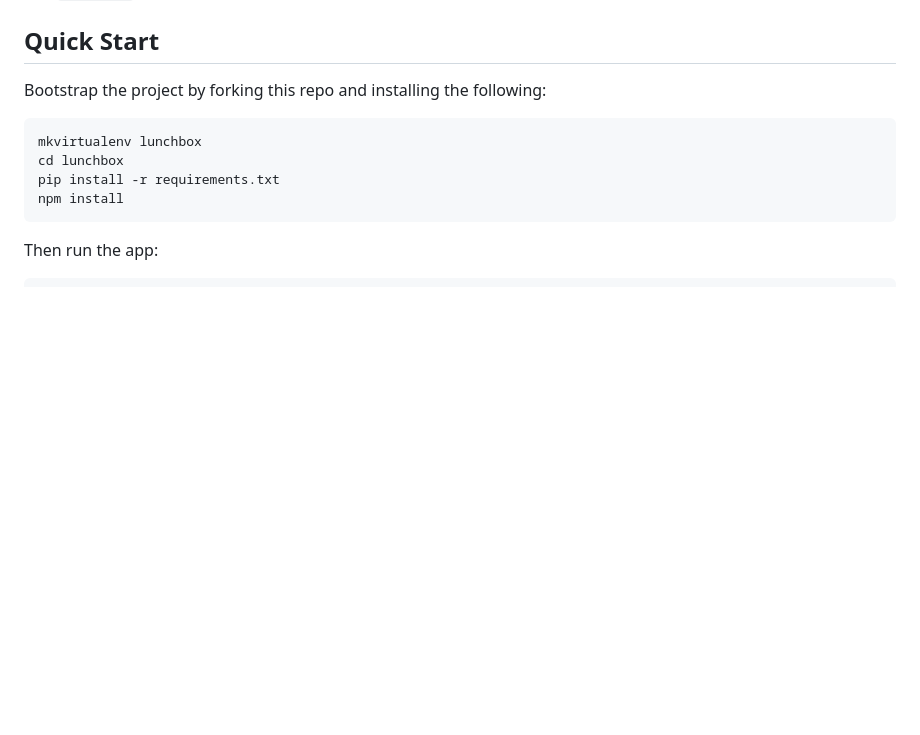
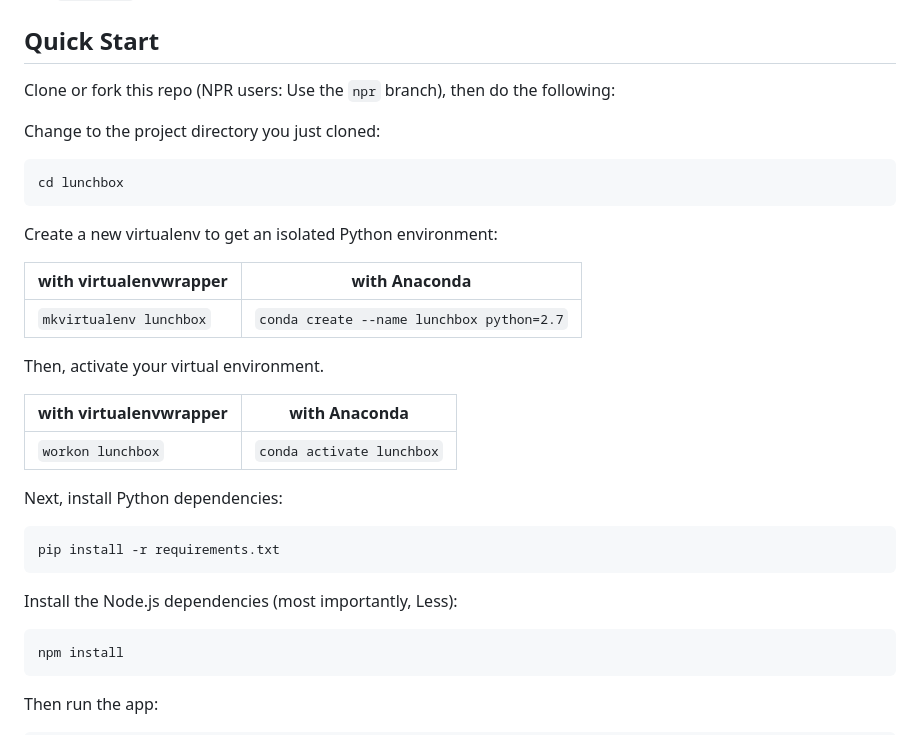
Before and after one commit to nprapps/lunchbox, a Markdown page: README.md, the part around the change. Rendered like a GitHub page; blank space fills up the shorter version.

Commit message:
add anaconda bootstrap instructions to readme

````diff
--- a/README.md
+++ b/README.md
@@ -50,12 +50,36 @@ What's in here?
 Quick Start
 -------------
 
-Bootstrap the project by forking this repo and installing the following:
+Clone or fork this repo (NPR users: Use the `npr` branch), then do the following:
+
+Change to the project directory you just cloned:
 
 ```
-mkvirtualenv lunchbox
 cd lunchbox
+```
+
+Create a new virtualenv to get an isolated Python environment:
+
+| with virtualenvwrapper | with Anaconda |
+|------------------------|---------------|
+| ```mkvirtualenv lunchbox``` |  ```conda create --name lunchbox python=2.7``` |
+
+Then, activate your virtual environment.
+
+| with virtualenvwrapper | with Anaconda |
+|------------------------|---------------|
+| ```workon lunchbox``` |  ```conda activate lunchbox``` |
+
+
+Next, install Python dependencies:
+
+```
 pip install -r requirements.txt
+```
+
+Install the Node.js dependencies (most importantly, Less):
+
+```
 npm install
 ```
 
````
